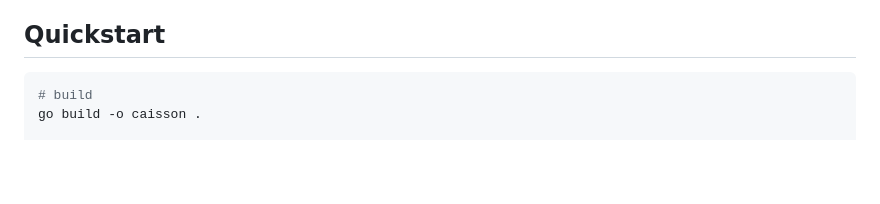
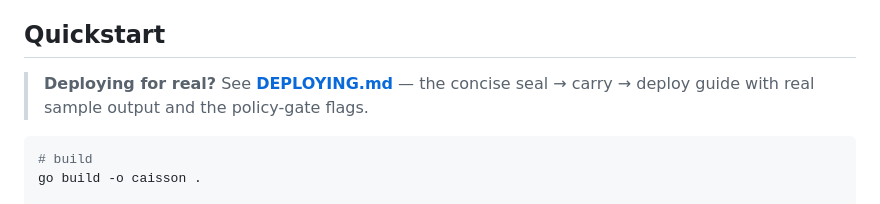
Before and after one commit to optimal-cyber/caisson, a Markdown page: README.md, the part around the change. Rendered like a GitHub page; blank space fills up the shorter version.

````diff
--- a/README.md
+++ b/README.md
@@ -51,6 +51,9 @@ across the gap with tooling you trust, Caisson rides alongside it and makes the
 travel sealed with the payload.
 
 ## Quickstart
+
+> **Deploying for real?** See **[DEPLOYING.md](DEPLOYING.md)** — the concise seal → carry →
+> deploy guide with real sample output and the policy-gate flags.
 
 ```bash
 # build
````
Also changed, not shown: DEPLOYING.md (added, +140 -0 lines).
